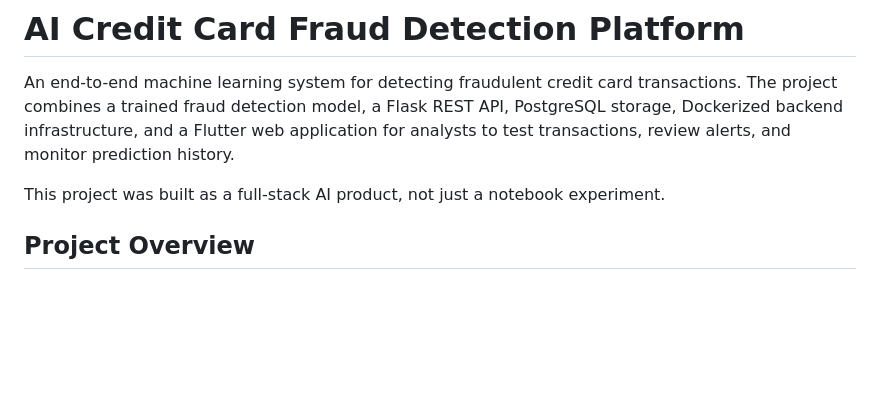
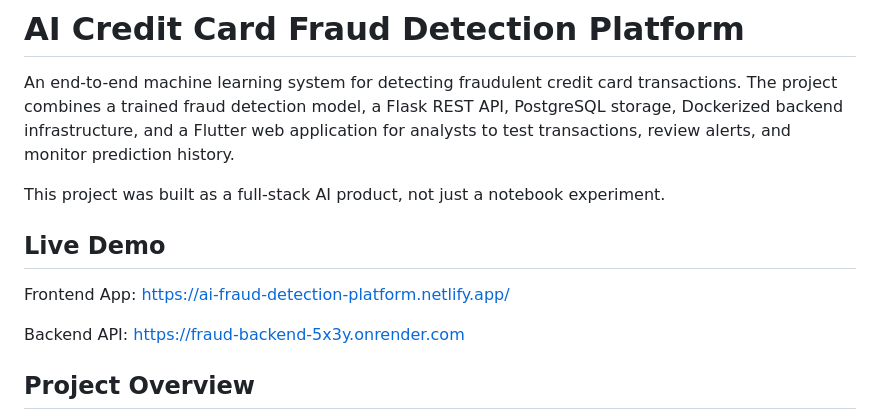
Before and after one commit to AbhishekPurbey02/fraud-detection-ml-system, a Markdown page: README.md, the part around the change. GitHub-like rendering; blank space fills up the shorter version.

```diff
--- a/README.md
+++ b/README.md
@@ -3,6 +3,12 @@
 An end-to-end machine learning system for detecting fraudulent credit card transactions. The project combines a trained fraud detection model, a Flask REST API, PostgreSQL storage, Dockerized backend infrastructure, and a Flutter web application for analysts to test transactions, review alerts, and monitor prediction history.
 
 This project was built as a full-stack AI product, not just a notebook experiment.
+
+## Live Demo
+
+Frontend App: https://ai-fraud-detection-platform.netlify.app/
+
+Backend API: https://fraud-backend-5x3y.onrender.com
 
 ## Project Overview
 
```
